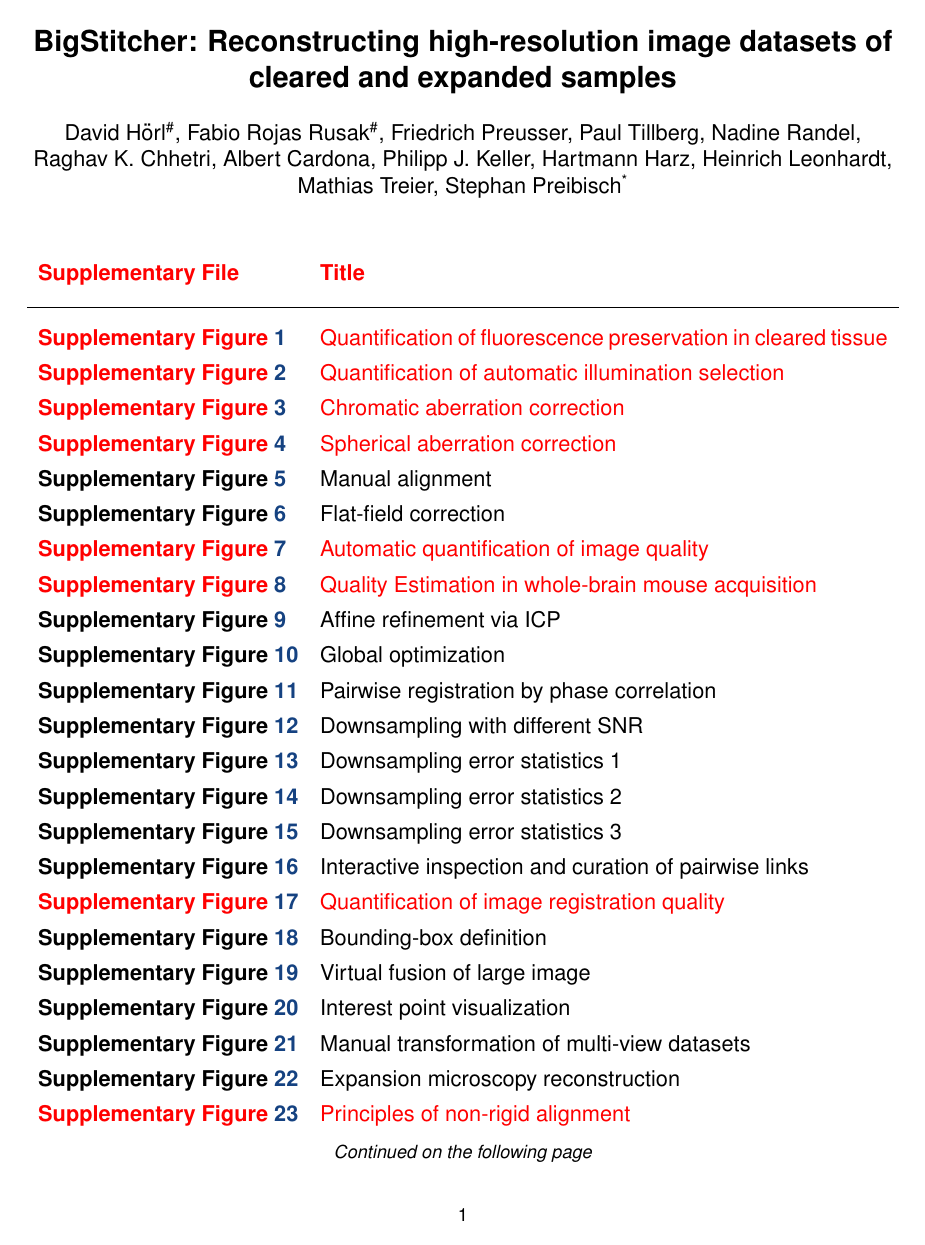
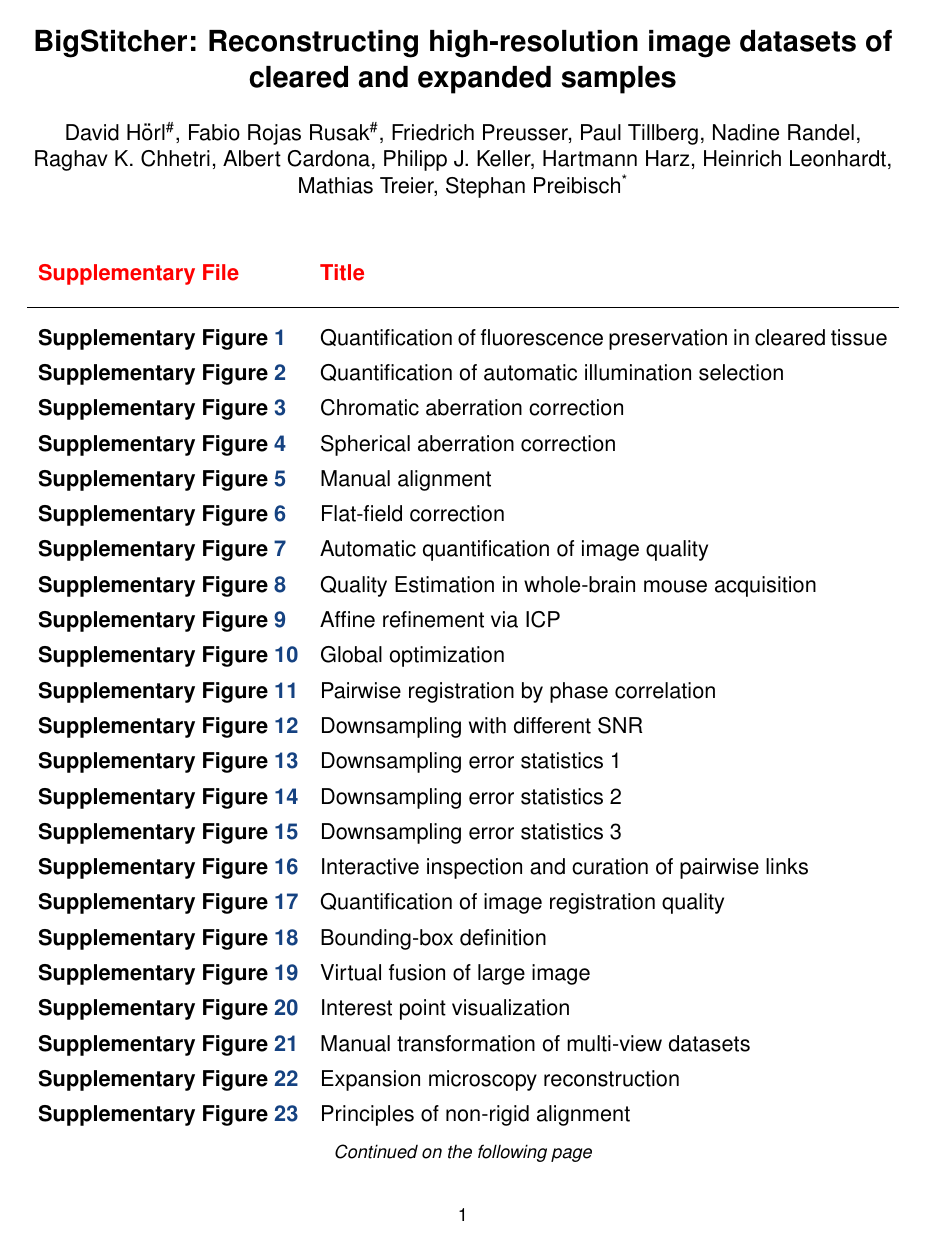
Before and after one commit to PreibischLab/bigstitcher-paper, a LaTeX paper (supplement/supplement.tex): page 1 of 58. Compiled offline with pdfLaTeX.

Commit message:
remove \red{}

```diff
--- a/supplement/supplement.tex
+++ b/supplement/supplement.tex
@@ -33,7 +33,7 @@
 \definecolor{linkcolor}{cmyk}{1, 0.65, 0, 0.3}			% PANTONE 288 CVU
 \definecolor{citecolor}{cmyk}{0.79, 0, 0.87, 0.56}		% PANTONE 357 CVU
 %\definecolor{citecolor}{cmyk}{1, 0, 0.47, 0.3}			% PANTONE 328
-\def\red{\textcolor{red}}
+\def\red{\textcolor{black}}
 \def\blue{\textcolor{blue}}
 \usepackage[
 	colorlinks,
```
